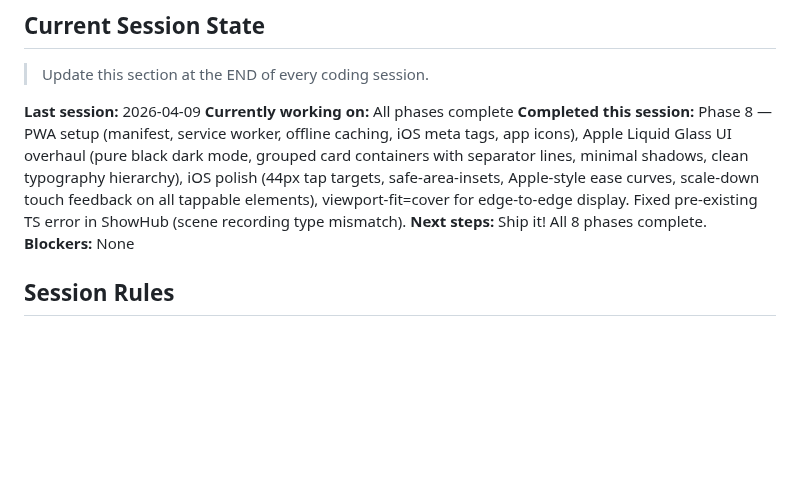
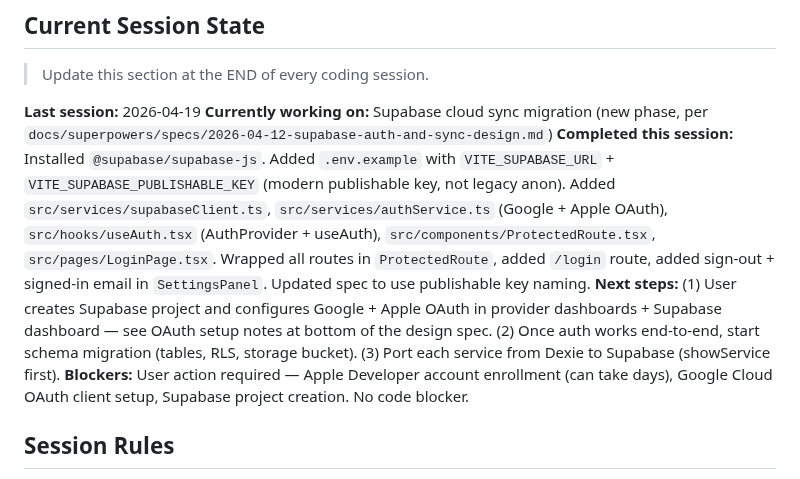
Before and after one commit to revant321/greenroom, a Markdown page: CLAUDE.md, the part around the change. Drawn GitHub-style; blank space fills up the shorter version.

Commit message:
docs: update session state for Supabase auth scaffolding
Co-Authored-By: Claude Opus 4.7 (1M context) <noreply@anthropic.com>

```diff
--- a/CLAUDE.md
+++ b/CLAUDE.md
@@ -83,11 +83,11 @@ Original tables plus:
 
 > Update this section at the END of every coding session.
 
-**Last session:** 2026-04-09
-**Currently working on:** All phases complete
-**Completed this session:** Phase 8 — PWA setup (manifest, service worker, offline caching, iOS meta tags, app icons), Apple Liquid Glass UI overhaul (pure black dark mode, grouped card containers with separator lines, minimal shadows, clean typography hierarchy), iOS polish (44px tap targets, safe-area-insets, Apple-style ease curves, scale-down touch feedback on all tappable elements), viewport-fit=cover for edge-to-edge display. Fixed pre-existing TS error in ShowHub (scene recording type mismatch).
-**Next steps:** Ship it! All 8 phases complete.
-**Blockers:** None
+**Last session:** 2026-04-19
+**Currently working on:** Supabase cloud sync migration (new phase, per `docs/superpowers/specs/2026-04-12-supabase-auth-and-sync-design.md`)
+**Completed this session:** Installed `@supabase/supabase-js`. Added `.env.example` with `VITE_SUPABASE_URL` + `VITE_SUPABASE_PUBLISHABLE_KEY` (modern publishable key, not legacy anon). Added `src/services/supabaseClient.ts`, `src/services/authService.ts` (Google + Apple OAuth), `src/hooks/useAuth.tsx` (AuthProvider + useAuth), `src/components/ProtectedRoute.tsx`, `src/pages/LoginPage.tsx`. Wrapped all routes in `ProtectedRoute`, added `/login` route, added sign-out + signed-in email in `SettingsPanel`. Updated spec to use publishable key naming.
+**Next steps:** (1) User creates Supabase project and configures Google + Apple OAuth in provider dashboards + Supabase dashboard — see OAuth setup notes at bottom of the design spec. (2) Once auth works end-to-end, start schema migration (tables, RLS, storage bucket). (3) Port each service from Dexie to Supabase (showService first).
+**Blockers:** User action required — Apple Developer account enrollment (can take days), Google Cloud OAuth client setup, Supabase project creation. No code blocker.
 
 ## Session Rules
 
```
